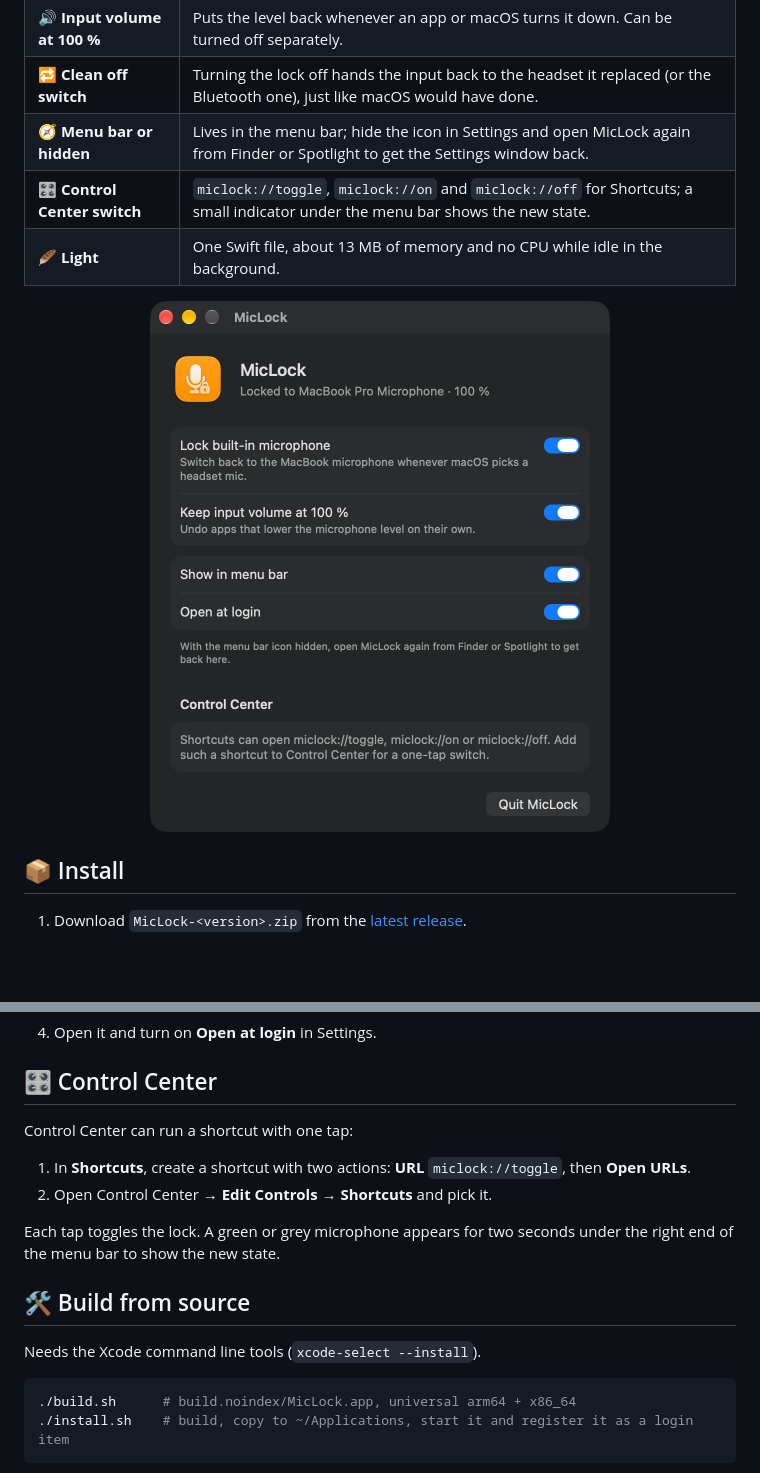
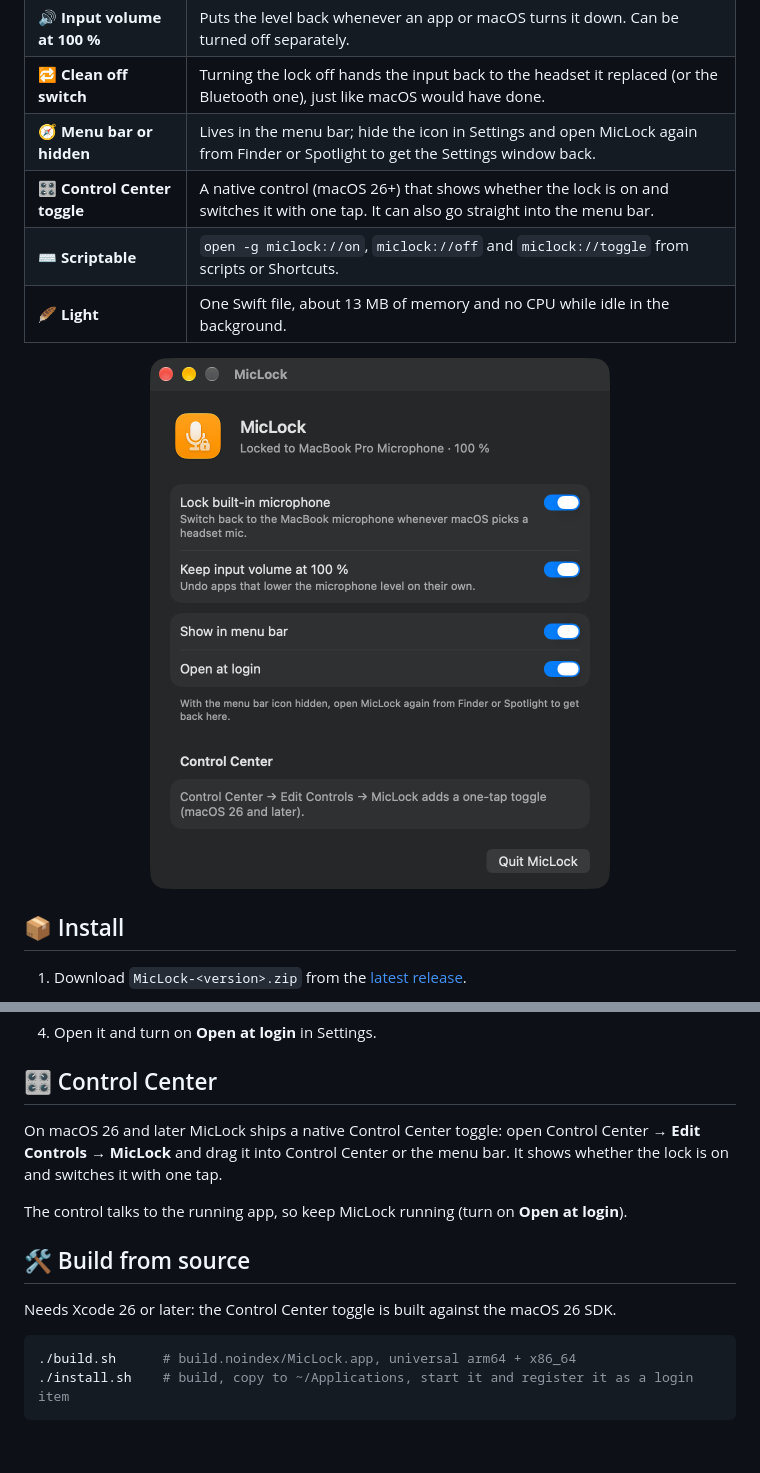
Before and after one commit to AnyByte/mic-lock, a Markdown page: README.md, 2 parts joined by grey strips. GitHub-like rendering; pictures changed too: docs/settings.png; blank space fills up the shorter version.

````diff
--- a/README.md
+++ b/README.md
@@ -46,7 +46,8 @@ Your headphones keep playing in full quality.
 | 🔊 **Input volume at 100 %** | Puts the level back whenever an app or macOS turns it down. Can be turned off separately. |
 | 🔁 **Clean off switch** | Turning the lock off hands the input back to the headset it replaced (or the Bluetooth one), just like macOS would have done. |
 | 🧭 **Menu bar or hidden** | Lives in the menu bar; hide the icon in Settings and open MicLock again from Finder or Spotlight to get the Settings window back. |
-| 🎛️ **Control Center switch** | `miclock://toggle`, `miclock://on` and `miclock://off` for Shortcuts; a small indicator under the menu bar shows the new state. |
+| 🎛️ **Control Center toggle** | A native control (macOS 26+) that shows whether the lock is on and switches it with one tap. It can also go straight into the menu bar. |
+| ⌨️ **Scriptable** | `open -g miclock://on`, `miclock://off` and `miclock://toggle` from scripts or Shortcuts. |
 | 🪶 **Light** | One Swift file, about 13 MB of memory and no CPU while idle in the background. |
 
 <p align="center">
@@ -68,17 +69,15 @@ Your headphones keep playing in full quality.
 
 ## 🎛️ Control Center
 
-Control Center can run a shortcut with one tap:
+On macOS 26 and later MicLock ships a native Control Center toggle:
+open Control Center → **Edit Controls** → **MicLock** and drag it into Control Center
+or the menu bar. It shows whether the lock is on and switches it with one tap.
 
-1. In **Shortcuts**, create a shortcut with two actions: **URL** `miclock://toggle`, then **Open URLs**.
-2. Open Control Center → **Edit Controls** → **Shortcuts** and pick it.
-
-Each tap toggles the lock. A green or grey microphone appears for two seconds under the
-right end of the menu bar to show the new state.
+The control talks to the running app, so keep MicLock running (turn on **Open at login**).
 
 ## 🛠️ Build from source
 
-Needs the Xcode command line tools (`xcode-select --install`).
+Needs Xcode 26 or later: the Control Center toggle is built against the macOS 26 SDK.
 
 ```sh
 ./build.sh      # build.noindex/MicLock.app, universal arm64 + x86_64
````
Also changed, not shown: other parts of README.md (+1 -1 lines), docs/menu.png (added), 13 other files.
